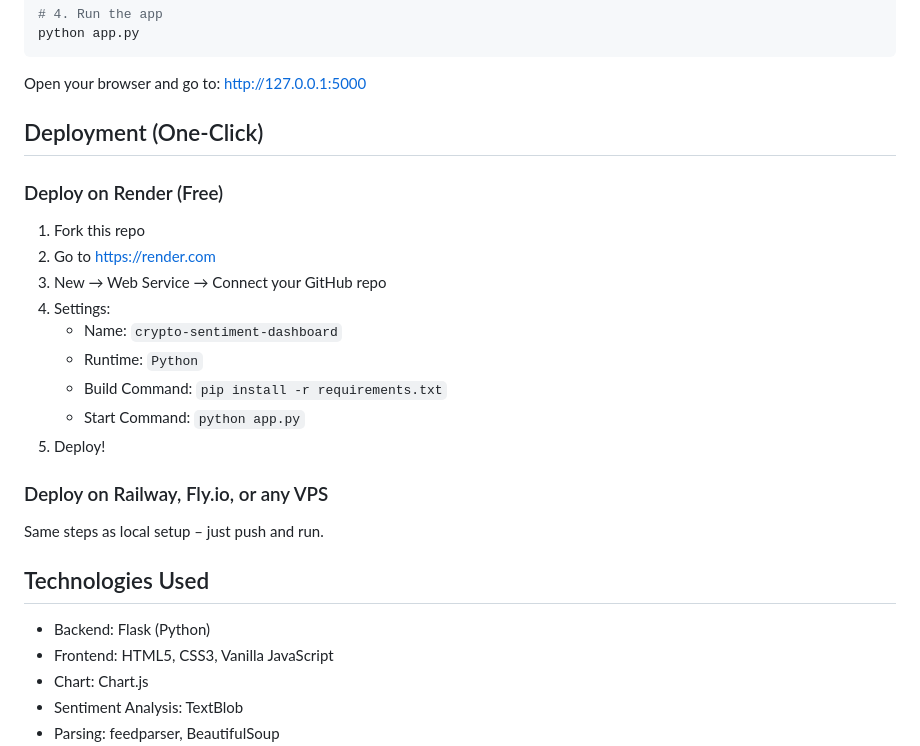
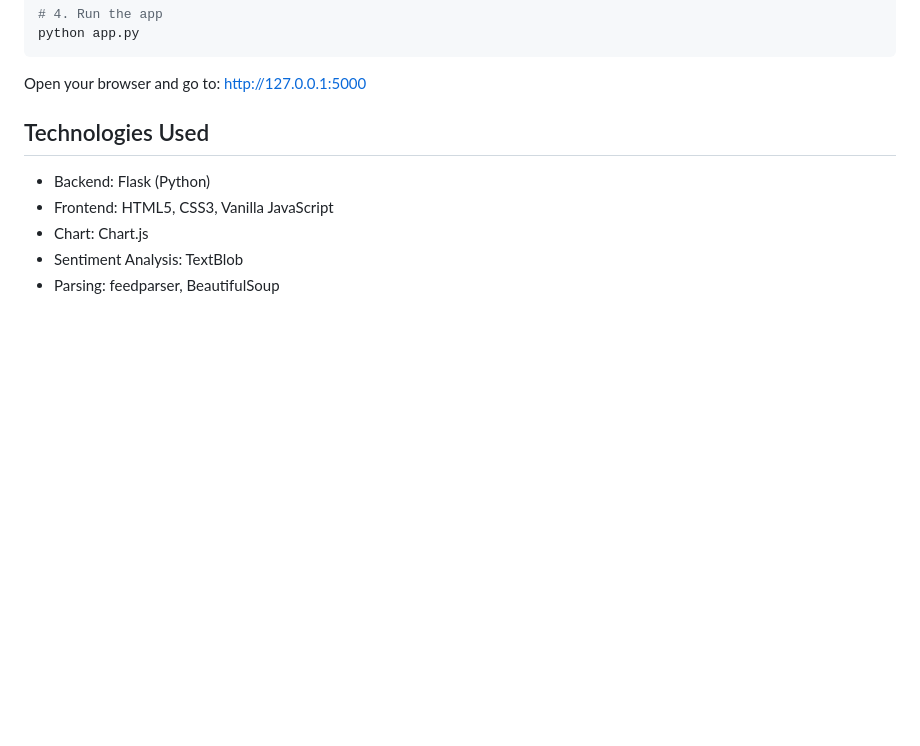
Before and after one commit to Abdalkarim1979/crypto-sentiment-app, a Markdown page: README.md, the part around the change. GitHub-like rendering; blank space fills up the shorter version.

```diff
--- a/README.md
+++ b/README.md
@@ -62,21 +62,6 @@ python app.py
 
 Open your browser and go to: http://127.0.0.1:5000
 
-## Deployment (One-Click)
-
-### Deploy on Render (Free)
-1. Fork this repo
-2. Go to https://render.com
-3. New → Web Service → Connect your GitHub repo
-4. Settings:
-   - Name: `crypto-sentiment-dashboard`
-   - Runtime: `Python`
-   - Build Command: `pip install -r requirements.txt`
-   - Start Command: `python app.py`
-5. Deploy!
-
-### Deploy on Railway, Fly.io, or any VPS
-Same steps as local setup – just push and run.
 
 ## Technologies Used
 
```
